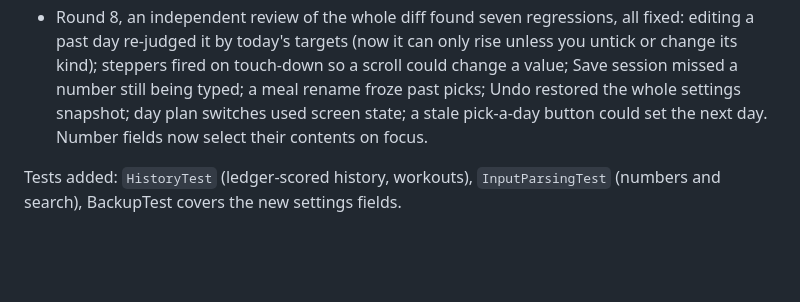
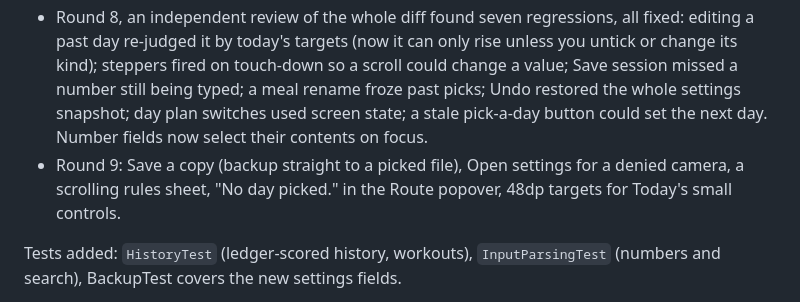
Before and after one commit to doughknee/cut-tracker, a Markdown page: PROGRESS.md, the part around the change. Drawn GitHub-style; blank space fills up the shorter version.

```diff
--- a/PROGRESS.md
+++ b/PROGRESS.md
@@ -140,6 +140,7 @@ Unattended, at the user's request: audit everything and fix what a daily user fe
 - Round 6: the pick-a-day reminder answers itself from the shade (Yep, Rest day / I climbed). The weigh-in reminder deliberately gets no inline reply (decision log).
 - Round 7, release check: fixed an onboarding crash on a comma-typed start weight and typed stepper values appending to the old number; onboarding copy points targets at Beta.
 - Round 8, an independent review of the whole diff found seven regressions, all fixed: editing a past day re-judged it by today's targets (now it can only rise unless you untick or change its kind); steppers fired on touch-down so a scroll could change a value; Save session missed a number still being typed; a meal rename froze past picks; Undo restored the whole settings snapshot; day plan switches used screen state; a stale pick-a-day button could set the next day. Number fields now select their contents on focus.
+- Round 9: Save a copy (backup straight to a picked file), Open settings for a denied camera, a scrolling rules sheet, "No day picked." in the Route popover, 48dp targets for Today's small controls.
 
 Tests added: `HistoryTest` (ledger-scored history, workouts), `InputParsingTest` (numbers and search), BackupTest covers the new settings fields.
 
```
Also changed, not shown: CHANGELOG.md (+4 -1 lines).
